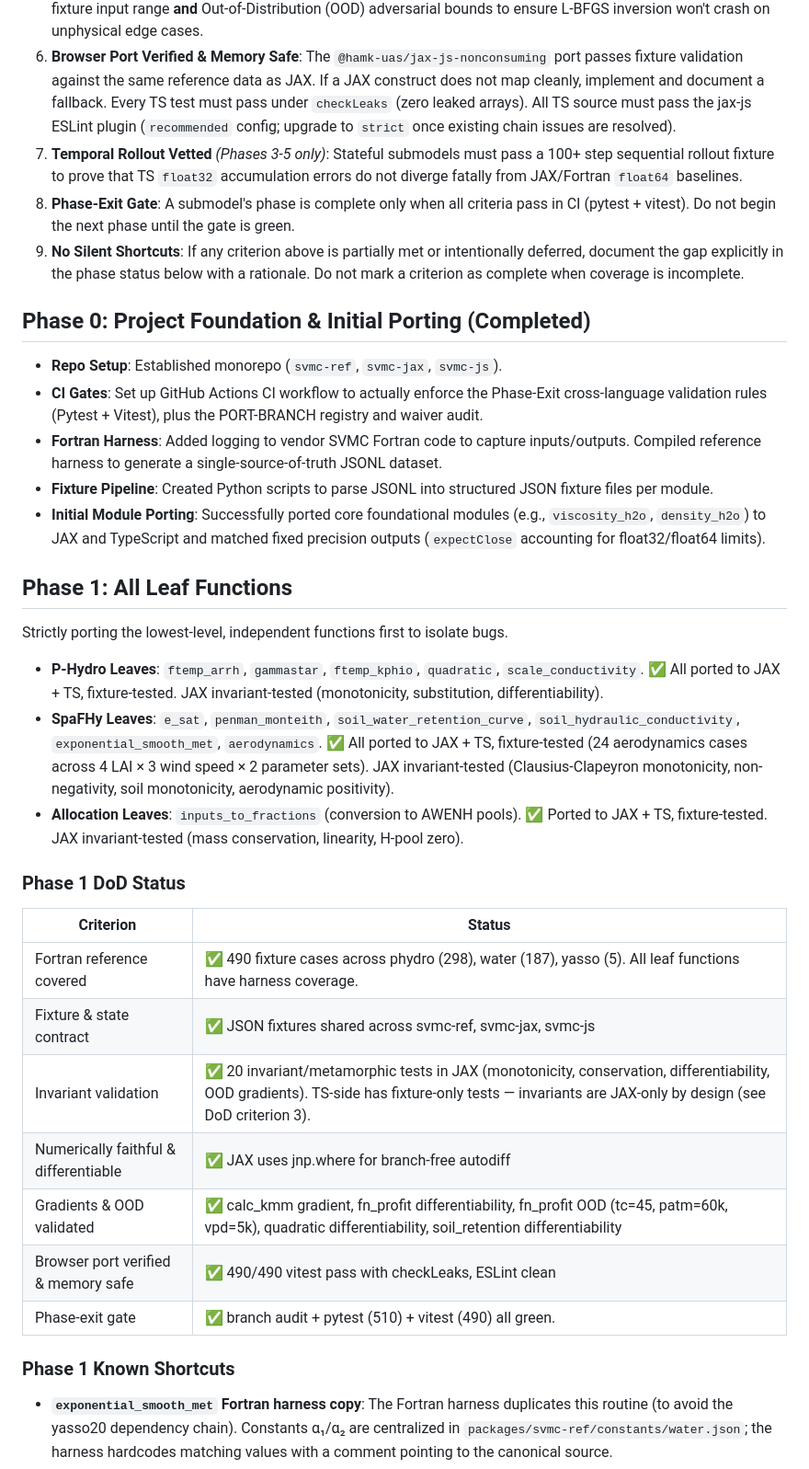
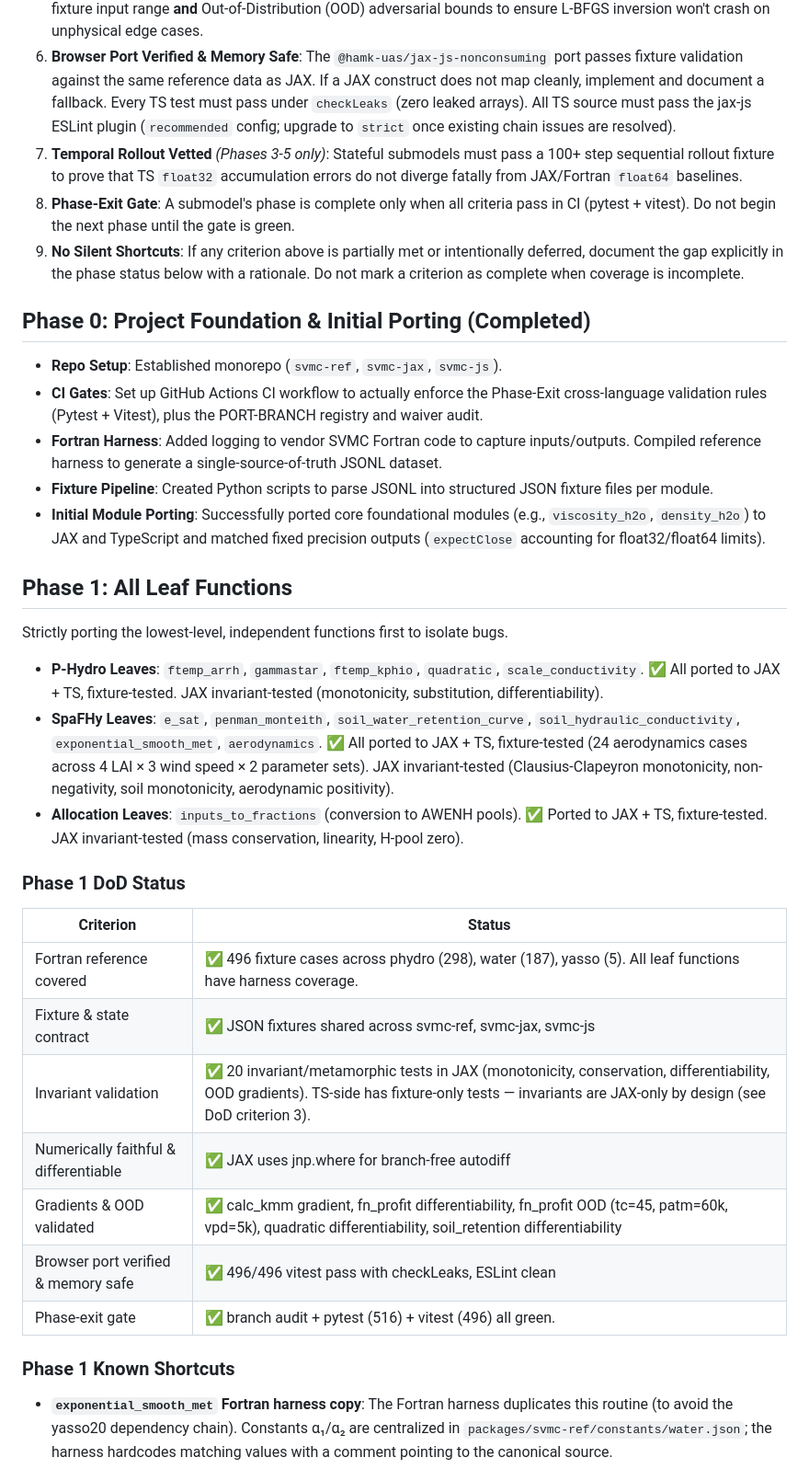
Before and after one commit to olli4/diffSVMC, a Markdown page: PLAN.md, the part around one of its changes. Shown at 92% size. Rendered like a GitHub page.

```diff
--- a/PLAN.md
+++ b/PLAN.md
@@ -10,11 +12,12 @@ To prevent technical debt and ensure a rigorous port, every function/submodel mu
 4. **Numerically Faithful & Differentiable**: JAX implementation matches Fortran mathematically and handles non-smooth operations via autodiff-friendly constructs (`jax.lax.cond`, soft-clamps).
 5. **Gradients & OOD Validated**: Verify that `jax.grad` produces finite, stable gradients across both the baseline fixture input range **and** Out-of-Distribution (OOD) adversarial bounds to ensure L-BFGS inversion won't crash on unphysical edge cases.
 6. **Browser Port Verified & Memory Safe**: The `@hamk-uas/jax-js-nonconsuming` port passes fixture validation against the same reference data as JAX. If a JAX construct does not map cleanly, implement and document a fallback. Every TS test must pass under `checkLeaks` (zero leaked arrays). All TS source must pass the jax-js ESLint plugin (`recommended` config; upgrade to `strict` once existing chain issues are resolved).
-7. **Temporal Rollout Vetted** *(Phases 3-5 only)*: Stateful submodels must pass a 100+ step sequential rollout fixture to prove that TS `float32` accumulation errors do not diverge fatally from JAX/Fortran `float64` baselines.
+7. **Temporal Rollout Vetted** _(Phases 3-5 only)_: Stateful submodels must pass a 100+ step sequential rollout fixture to prove that TS `float32` accumulation errors do not diverge fatally from JAX/Fortran `float64` baselines.
 8. **Phase-Exit Gate**: A submodel's phase is complete only when all criteria pass in CI (pytest + vitest). Do not begin the next phase until the gate is green.
 9. **No Silent Shortcuts**: If any criterion above is partially met or intentionally deferred, document the gap explicitly in the phase status below with a rationale. Do not mark a criterion as complete when coverage is incomplete.
 
 ## Phase 0: Project Foundation & Initial Porting (Completed)
+
 - **Repo Setup**: Established monorepo (`svmc-ref`, `svmc-jax`, `svmc-js`).
 - **CI Gates**: Set up GitHub Actions CI workflow to actually enforce the Phase-Exit cross-language validation rules (Pytest + Vitest), plus the PORT-BRANCH registry and waiver audit.
 - **Fortran Harness**: Added logging to vendor SVMC Fortran code to capture inputs/outputs. Compiled reference harness to generate a single-source-of-truth JSONL dataset.
@@ -22,22 +25,26 @@ To prevent technical debt and ensure a rigorous port, every function/submodel mu
 - **Initial Module Porting**: Successfully ported core foundational modules (e.g., `viscosity_h2o`, `density_h2o`) to JAX and TypeScript and matched fixed precision outputs (`expectClose` accounting for float32/float64 limits).
 
 ## Phase 1: All Leaf Functions
+
 Strictly porting the lowest-level, independent functions first to isolate bugs.
+
 - **P-Hydro Leaves**: `ftemp_arrh`, `gammastar`, `ftemp_kphio`, `quadratic`, `scale_conductivity`. ✅ All ported to JAX + TS, fixture-tested. JAX invariant-tested (monotonicity, substitution, differentiability).
 - **SpaFHy Leaves**: `e_sat`, `penman_monteith`, `soil_water_retention_curve`, `soil_hydraulic_conductivity`, `exponential_smooth_met`, `aerodynamics`. ✅ All ported to JAX + TS, fixture-tested (24 aerodynamics cases across 4 LAI × 3 wind speed × 2 parameter sets). JAX invariant-tested (Clausius-Clapeyron monotonicity, non-negativity, soil monotonicity, aerodynamic positivity).
 - **Allocation Leaves**: `inputs_to_fractions` (conversion to AWENH pools). ✅ Ported to JAX + TS, fixture-tested. JAX invariant-tested (mass conservation, linearity, H-pool zero).
 
 ### Phase 1 DoD Status
-| Criterion | Status |
-|---|---|
-| Fortran reference covered | ✅ 490 fixture cases across phydro (298), water (187), yasso (5). All leaf functions have harness coverage. |
-| Fixture & state contract | ✅ JSON fixtures shared across svmc-ref, svmc-jax, svmc-js |
-| Invariant validation | ✅ 20 invariant/metamorphic tests in JAX (monotonicity, conservation, differentiability, OOD gradients). TS-side has fixture-only tests — invariants are JAX-only by design (see DoD criterion 3). |
-| Numerically faithful & differentiable | ✅ JAX uses jnp.where for branch-free autodiff |
-| Gradients & OOD validated | ✅ calc_kmm gradient, fn_profit differentiability, fn_profit OOD (tc=45, patm=60k, vpd=5k), quadratic differentiability, soil_retention differentiability |
-| Browser port verified & memory safe | ✅ 490/490 vitest pass with checkLeaks, ESLint clean |
-| Phase-exit gate | ✅ branch audit + pytest (510) + vitest (490) all green. |
+
+| Criterion                             | Status                                                                                                                                                                                             |
+| ------------------------------------- | -------------------------------------------------------------------------------------------------------------------------------------------------------------------------------------------------- |
+| Fortran reference covered             | ✅ 496 fixture cases across phydro (298), water (187), yasso (5). All leaf functions have harness coverage.                                                                                        |
+| Fixture & state contract              | ✅ JSON fixtures shared across svmc-ref, svmc-jax, svmc-js                                                                                                                                         |
+| Invariant validation                  | ✅ 20 invariant/metamorphic tests in JAX (monotonicity, conservation, differentiability, OOD gradients). TS-side has fixture-only tests — invariants are JAX-only by design (see DoD criterion 3). |
+| Numerically faithful & differentiable | ✅ JAX uses jnp.where for branch-free autodiff                                                                                                                                                     |
+| Gradients & OOD validated             | ✅ calc_kmm gradient, fn_profit differentiability, fn_profit OOD (tc=45, patm=60k, vpd=5k), quadratic differentiability, soil_retention differentiability                                          |
+| Browser port verified & memory safe   | ✅ 496/496 vitest pass with checkLeaks, ESLint clean                                                                                                                                               |
+| Phase-exit gate                       | ✅ branch audit + pytest (516) + vitest (496) all green.                                                                                                                                           |
 
 ### Phase 1 Known Shortcuts
+
 - **`exponential_smooth_met` Fortran harness copy**: The Fortran harness duplicates this routine (to avoid the yasso20 dependency chain). Constants α₁/α₂ are centralized in `packages/svmc-ref/constants/water.json`; the harness hardcodes matching values with a comment pointing to the canonical source.
 - **TS constant allocation**: `inputs-to-fractions.ts` converts JS arrays to `np.array()` on every call; `quadratic.ts` allocates multiple zero-scalar arrays per call. Inside `jit()` these are constant-folded (traced once, baked into compiled program). The eager path pays per-call allocation cost — acceptable for non-hot-loop usage, to be revisited when wrapping the simulation loop in `jit()`.
```
Also changed, not shown: other parts of PLAN.md (+19 -4 lines).
